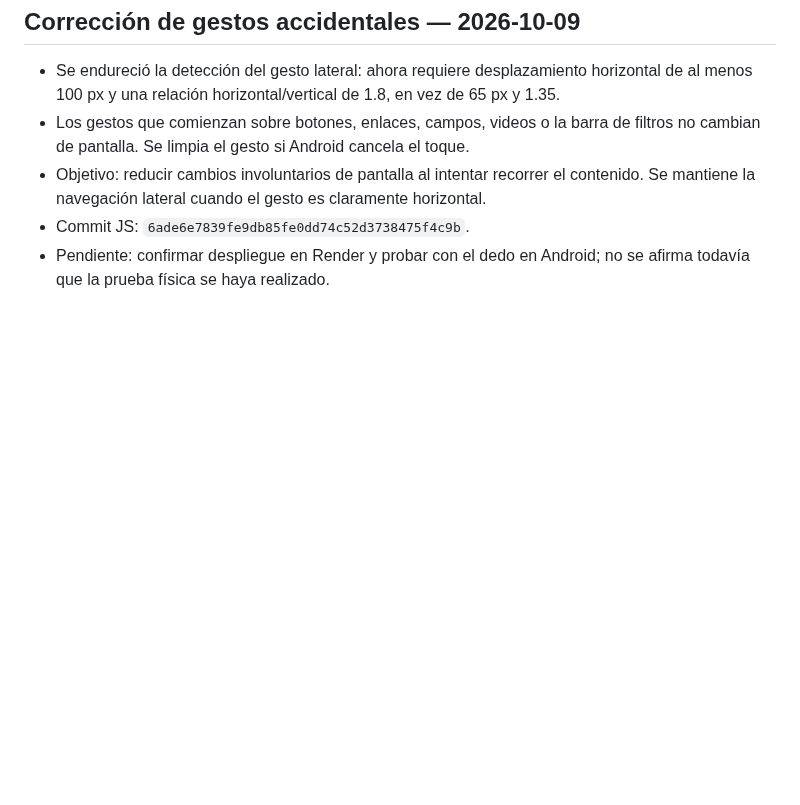
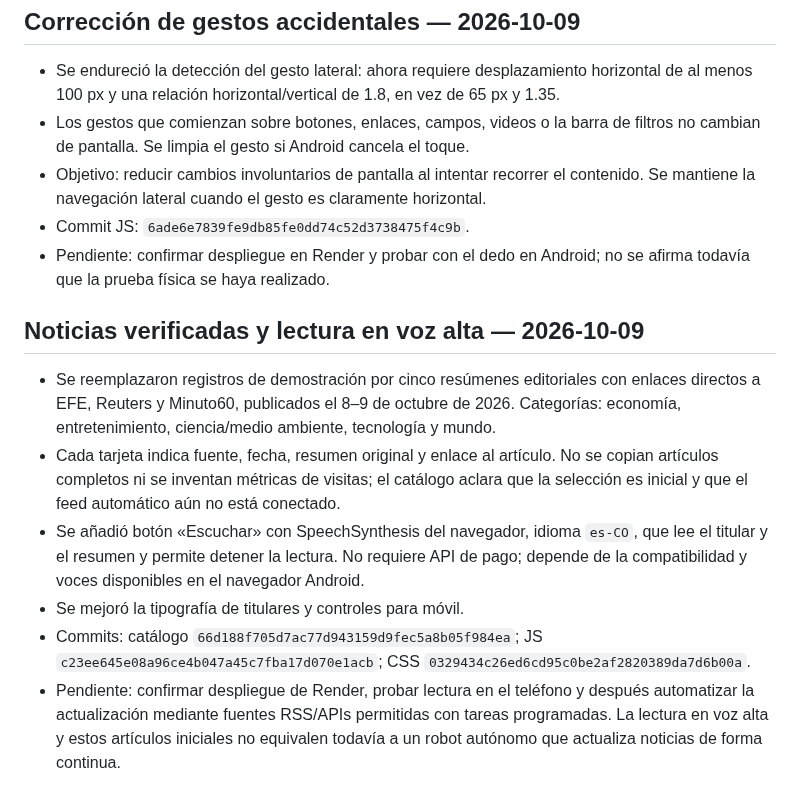
Before and after one commit to macabro10000/Manual---jugador, a Markdown page: universo-lab/ARCHIVO_DE_OPERACION.md, the part around the change. Drawn GitHub-style; blank space fills up the shorter version.

Commit message:
Document verified news and read-aloud feature

```diff
--- a/universo-lab/ARCHIVO_DE_OPERACION.md
+++ b/universo-lab/ARCHIVO_DE_OPERACION.md
@@ -138,3 +138,12 @@ Construir UNIVERSO: un sitio móvil para descubrir videos, noticias, curiosidade
 - Objetivo: reducir cambios involuntarios de pantalla al intentar recorrer el contenido. Se mantiene la navegación lateral cuando el gesto es claramente horizontal.
 - Commit JS: `6ade6e7839fe9db85fe0dd74c52d3738475f4c9b`.
 - Pendiente: confirmar despliegue en Render y probar con el dedo en Android; no se afirma todavía que la prueba física se haya realizado.
+
+
+## Noticias verificadas y lectura en voz alta — 2026-10-09
+- Se reemplazaron registros de demostración por cinco resúmenes editoriales con enlaces directos a EFE, Reuters y Minuto60, publicados el 8–9 de octubre de 2026. Categorías: economía, entretenimiento, ciencia/medio ambiente, tecnología y mundo.
+- Cada tarjeta indica fuente, fecha, resumen original y enlace al artículo. No se copian artículos completos ni se inventan métricas de visitas; el catálogo aclara que la selección es inicial y que el feed automático aún no está conectado.
+- Se añadió botón «Escuchar» con SpeechSynthesis del navegador, idioma `es-CO`, que lee el titular y el resumen y permite detener la lectura. No requiere API de pago; depende de la compatibilidad y voces disponibles en el navegador Android.
+- Se mejoró la tipografía de titulares y controles para móvil.
+- Commits: catálogo `66d188f705d7ac77d943159d9fec5a8b05f984ea`; JS `c23ee645e08a96ce4b047a45c7fba17d070e1acb`; CSS `0329434c26ed6cd95c0be2af2820389da7d6b00a`.
+- Pendiente: confirmar despliegue de Render, probar lectura en el teléfono y después automatizar la actualización mediante fuentes RSS/APIs permitidas con tareas programadas. La lectura en voz alta y estos artículos iniciales no equivalen todavía a un robot autónomo que actualiza noticias de forma continua.
```
